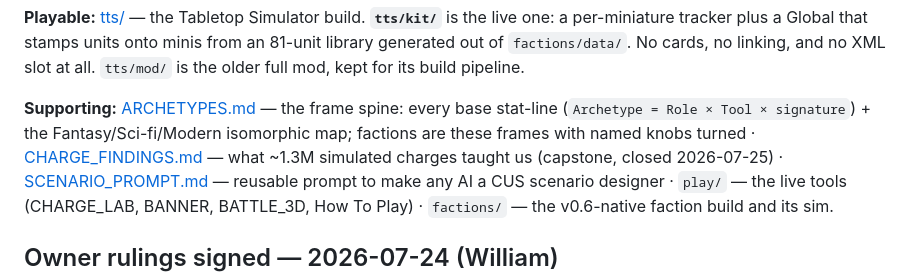
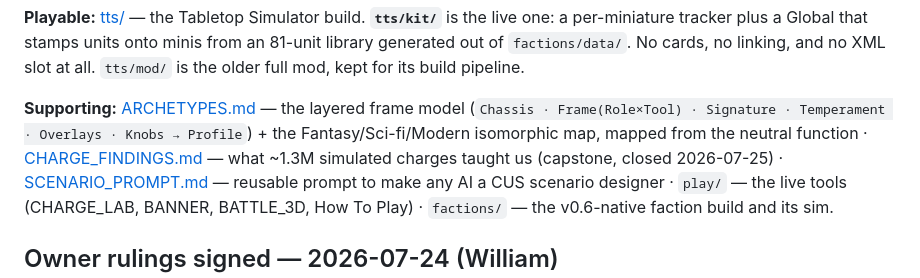
Before and after one commit to whbreifcase-arch/cus-concordance, a Markdown page: README.md, the part around the change. Rendered like a GitHub page.

```diff
--- a/README.md
+++ b/README.md
@@ -47,9 +47,9 @@ an 81-unit library generated out of `factions/data/`. No cards, no linking, and
 no XML slot at all. `tts/mod/` is the older full mod, kept for its build
 pipeline.
 
-**Supporting:** [ARCHETYPES.md](ARCHETYPES.md) — the frame spine: every base stat-line
-(`Archetype = Role × Tool × signature`) + the Fantasy/Sci-fi/Modern isomorphic map;
-factions are these frames with named knobs turned · [CHARGE_FINDINGS.md](CHARGE_FINDINGS.md)
+**Supporting:** [ARCHETYPES.md](ARCHETYPES.md) — the layered frame model
+(`Chassis · Frame(Role×Tool) · Signature · Temperament · Overlays · Knobs → Profile`) +
+the Fantasy/Sci-fi/Modern isomorphic map, mapped from the neutral function · [CHARGE_FINDINGS.md](CHARGE_FINDINGS.md)
 — what ~1.3M simulated charges taught us (capstone, closed 2026-07-25) ·
 [SCENARIO_PROMPT.md](SCENARIO_PROMPT.md) — reusable prompt to make any AI a CUS scenario
 designer · `play/` — the live tools (CHARGE_LAB, BANNER, BATTLE_3D, How To Play) ·
```
Also changed, not shown: ARCHETYPES.md (+243 -124 lines).
